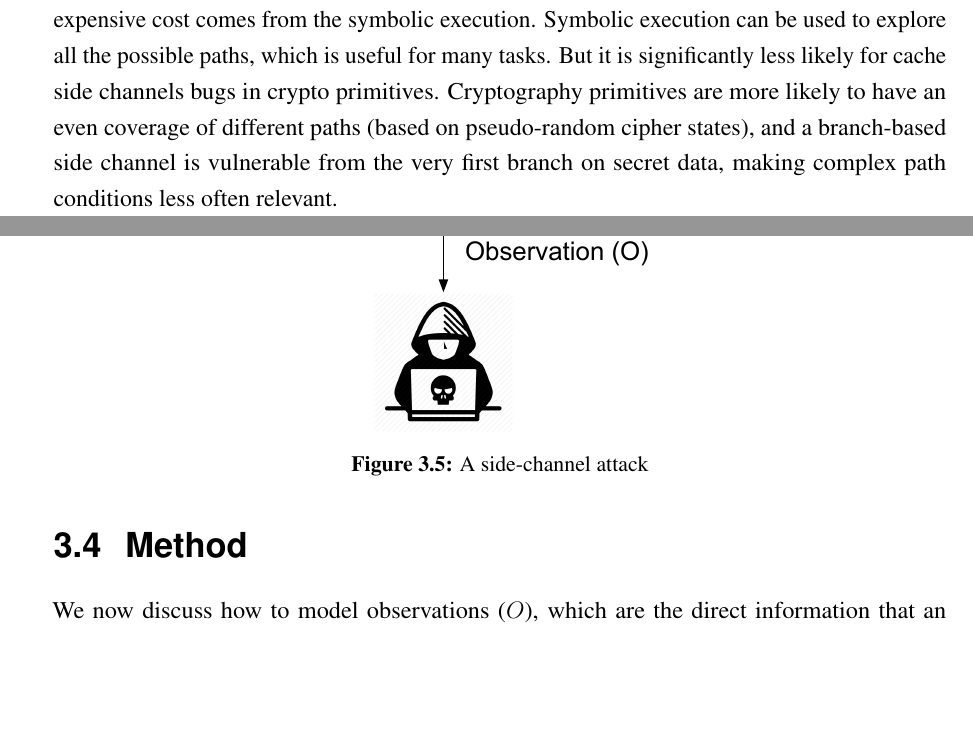
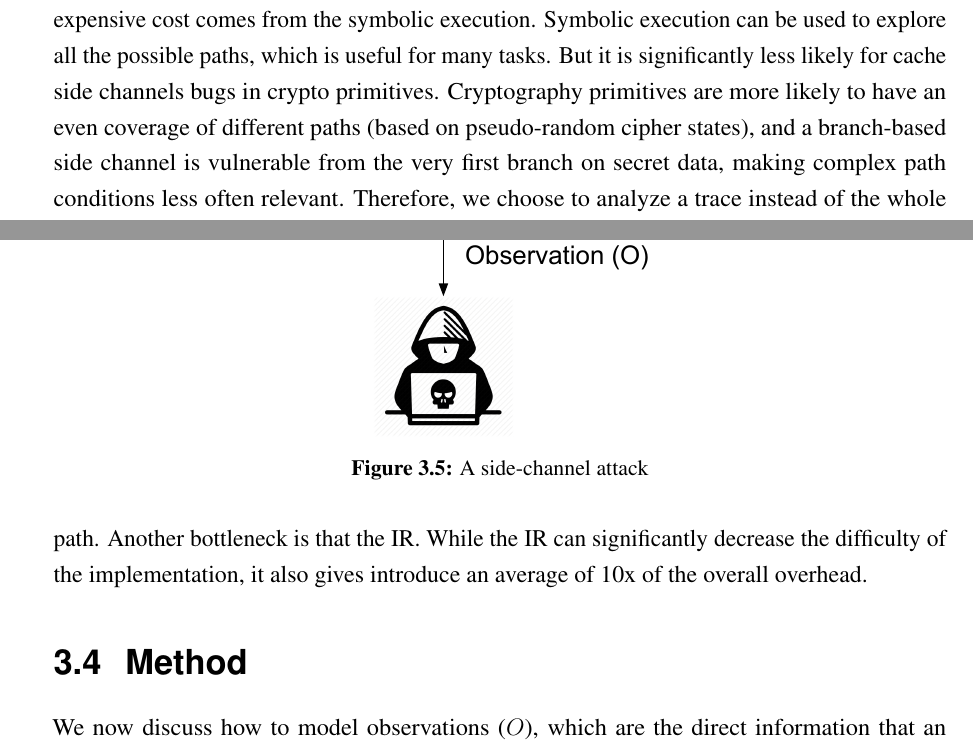
Before and after one commit to qinkunbao/Thesis, a LaTeX thesis (Qinkun-Dissertation.tex, which reads Chapter-3/Chapter-3.tex): two parts of pages 32 and 33 of 84, joined at a grey line, cut so that both start at the same text, the shorter picture padded with empty space. Compiled offline with pdfLaTeX; a missing bibliography style is replaced by a similar one.

Commit message:
Updates from Overleaf

```diff
--- a/Chapter-3/Chapter-3.tex
+++ b/Chapter-3/Chapter-3.tex
@@ -171,7 +171,7 @@ movzx  eax, [addr_T + eax*1]
 Figure~\ref{fig:chapter3:da} shows an example of the secret-dependent data access. \textsf{T} is an array with 128 elements. The size of each element is one byte. So the total size of the array is 128 Bytes. Suppose an attacker can observe the memory access at the granularity of one cache lines (64 Bytes), then it is not possible to hold all the data inside the one cache line. An attacker can get some information of the value \textsf{secret} in Figure~\ref{fig:chapter3:da}(a) by observing the cache line access. Figure~\ref{fig:chapter3:da}(b) shows a different example. In this example, only 32 different elements can be accessed in the array and the size of the array is 32 bytes, which is smaller than the size of one cache line. Depending on the base address of the array, the array can be stored in one cache line or two consecutive cache lines. Therefore, such a code may still be vulnerable to side-channel vulnerabilities. However, existing tools (e.g., CacheD) use a concrete base address. Under the circumstance, those tools may miss such vulnerabilities.
 
 \subsection{Performance}
-The second limitation of the current side-channel detection tool is the performance bottleneck, especially for those tools based on the symbolic analysis. For example, CaSym can only analyze small programs. CacheD perfroms better. However, it still can not handle large programs like RSA directly. It uses some domain knowledge to analyze only part of the program. The expensive cost comes from the symbolic execution. Symbolic execution can be used to explore all the possible paths, which is useful for many tasks. But it is significantly less likely for cache side channels bugs in crypto primitives. Cryptography primitives are more likely to have an even coverage of different paths (based on pseudo-random cipher states), and a branch-based side channel is vulnerable from the very first branch on secret data, making complex path conditions less often relevant.
+The second limitation of the current side-channel detection tool is the performance bottleneck, especially for those tools based on the symbolic analysis. For example, CaSym can only analyze small programs. CacheD perfroms better. However, it still can not handle large programs like RSA directly. It uses some domain knowledge to analyze only part of the program. The expensive cost comes from the symbolic execution. Symbolic execution can be used to explore all the possible paths, which is useful for many tasks. But it is significantly less likely for cache side channels bugs in crypto primitives. Cryptography primitives are more likely to have an even coverage of different paths (based on pseudo-random cipher states), and a branch-based side channel is vulnerable from the very first branch on secret data, making complex path conditions less often relevant. Therefore, we choose to analyze a trace instead of the whole path. Another bottleneck is that the IR. While the IR can significantly decrease the difficulty of the implementation, it also gives introduce an average of 10x of the overall overhead.
 
 \section{Method}
 \begin{figure}
```
